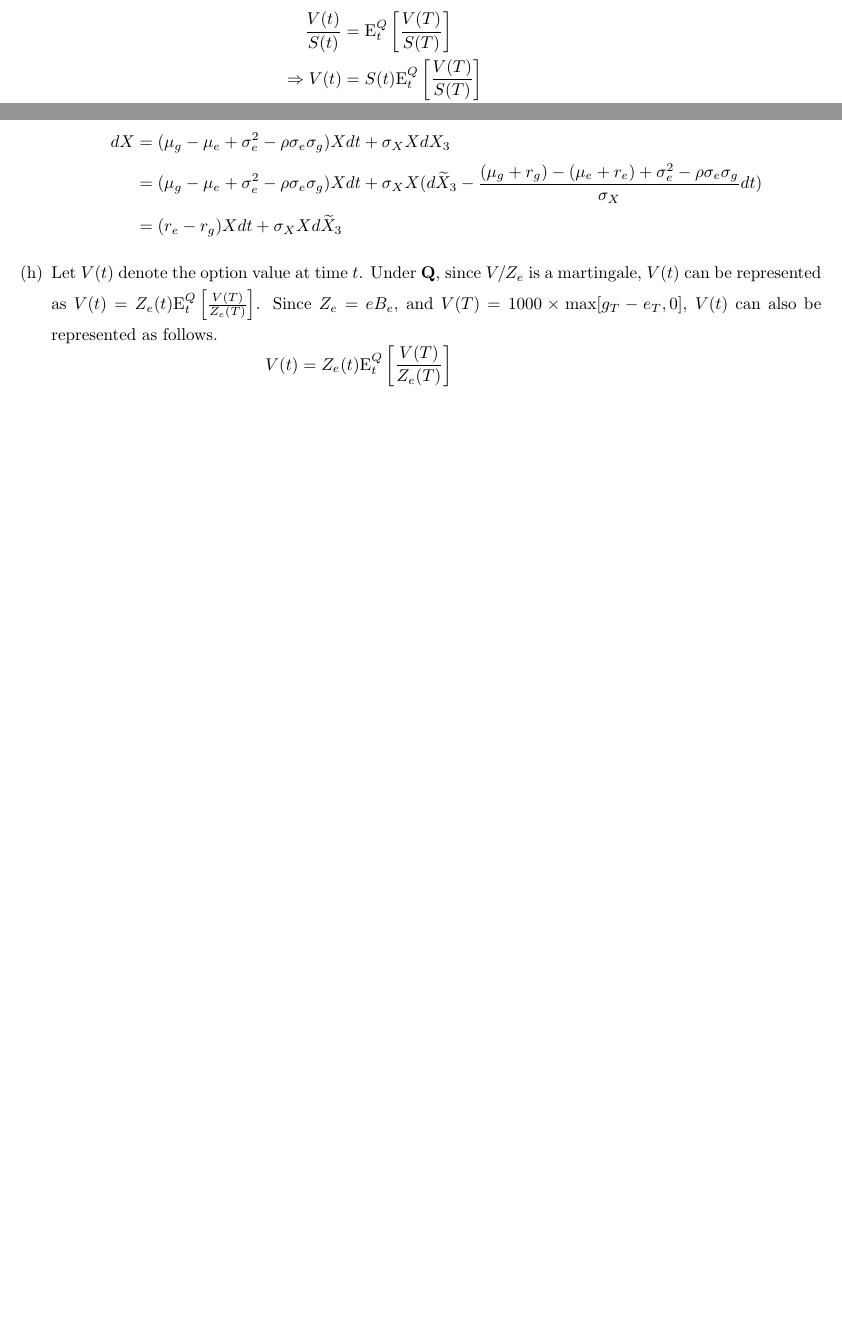
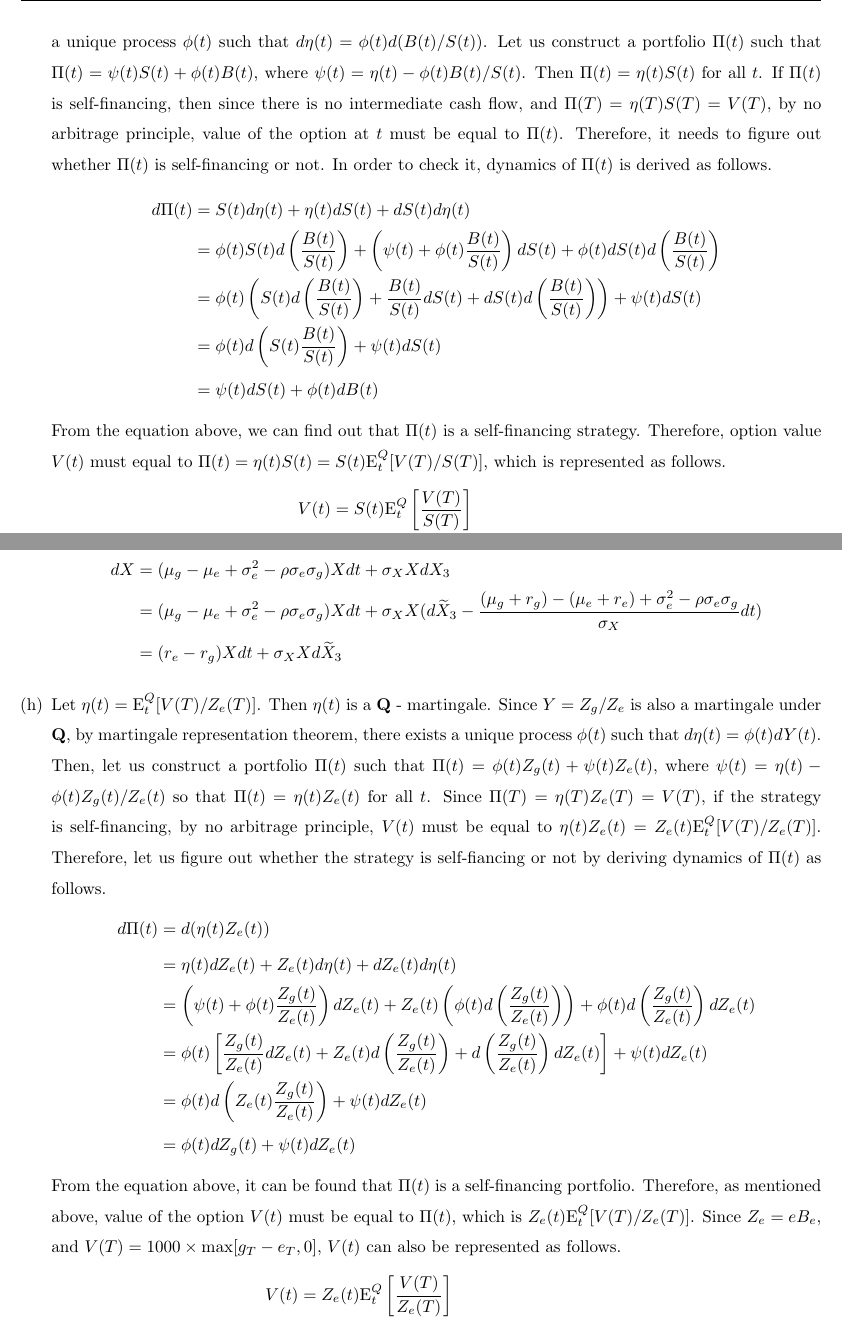
Before and after one commit to wbpark91/FIN514, a LaTeX problem sheet (Homework/HW6/FIN514_HW6.tex): two parts of pages 4 and 6 of 7 before the commit and two parts of pages 4 and 7 of 8 after it, joined at a grey line, cut at the place of the change, the shorter picture padded with empty space. Compiled offline with pdfLaTeX.

Commit message:
fix prob2,3: martingale representation theorem

```diff
--- a/Homework/HW6/FIN514_HW6.tex
+++ b/Homework/HW6/FIN514_HW6.tex
@@ -129,7 +129,7 @@
 %----------------------------------------------------------------------------------------
 
 \newcommand{\hmwkTitle}{Problem Set\ \#6} % Assignment title
-\newcommand{\hmwkDueDate}{Wednesday,\ April\ 25,\ 2018} % Due date
+\newcommand{\hmwkDueDate}{Wednesday,\ May\ 2,\ 2018} % Due date
 \newcommand{\hmwkClass}{FIN\ 514} % Course/class
 \newcommand{\hmwkClassTime}{9:30am} % Class/lecture time
 \newcommand{\hmwkAuthorName}{Wanbae Park} % Your name
@@ -316,8 +316,36 @@
+		theorem, there exists a unique process $\phi(t)$ such that
+		$d\eta(t) = \phi(t) d(B(t) / S(t))$. Let us construct a portfolio
+		$\Pi(t)$ such that $\Pi(t) = \psi(t)S(t) + \phi(t)B(t)$, where
+		$\psi(t) = \eta(t) - \phi(t)B(t) / S(t)$. Then $\Pi(t) = \eta(t)S(t)$
+		for all $t$. If $\Pi(t)$ is self-financing, then since there is no
+		intermediate cash flow, and $\Pi(T) = \eta(T)S(T) = V(T)$,
+		by no arbitrage principle, value of the option at $t$ must be equal to
+		$\Pi(t)$. Therefore, it needs to figure out whether $\Pi(t)$ is
+		self-financing or not. In order to check it, dynamics of $\Pi(t)$ is
+		derived as follows.
+		\begin{equation*}
+			\begin{aligned}
+				d\Pi(t)	&= S(t)d\eta(t) + \eta(t)dS(t) + dS(t)d\eta(t)	\\
+						&= \phi(t)S(t) d\left(\frac{B(t)}{S(t)} \right)
+							+ \left(\psi(t) + \phi(t) \frac{B(t)}{S(t)} \right)dS(t)
+							+ \phi(t) dS(t) d \left( \frac{B(t)}{S(t)} \right)	\\
+						&= \phi(t) \left( S(t) d\left( \frac{B(t)}{S(t)} \right)
+						  	+ \frac{B(t)}{S(t)}dS(t)
+							+ dS(t) d\left( \frac{B(t)}{S(t)} \right)\right)
+							+ \psi(t) dS(t)	\\
+						&= \phi(t)d\left( S(t) \frac{B(t)}{S(t)}\right)
+							+ \psi(t)dS(t)	\\
+						&= \psi(t)dS(t) + \phi(t)dB(t)
+			\end{aligned}
+		\end{equation*}
+		From the equation above, we can find out that $\Pi(t)$ is a
+		self-financing strategy. Therefore, option value $V(t)$ must equal to
+		$\Pi(t) = \eta(t)S(t) = S(t)\E_t^Q[V(T)/S(T)]$, which is represented
+		as follows.
 		%% EUROPEAN CALL OPTION VALUE UNDER Q
 		\begin{equation*}
 			\begin{aligned}
-				\frac{V(t)}{S(t)} &= \E_t^Q \left[ \frac{V(T)}{S(T)} \right]	\\
-				\Rightarrow V(t) &= S(t) \E_t^Q \left[ \frac{V(T)}{S(T)} \right]	\\
+				V(t) &= S(t) \E_t^Q \left[ \frac{V(T)}{S(T)} \right]	\\
 					&= S(t) \E_t^Q \left[ \frac{\max(S(T) - K, 0)}{S(T)} \right]	\\
 					&= S(t) \E_t^Q \left[ \max \left(1 - \frac{K}{S(T)}, 0 \right) \right]
 			\end{aligned}
@@ -512,9 +540,36 @@
 			\end{aligned}
 		\end{equation*}
 		\item	%% (h)
-		Let $V(t)$ denote the option value at time $t$. Under $\mathbf{Q}$,
-		since $V / Z_e$ is a martingale, $V(t)$ can be represented as
-		$V(t) = Z_e(t) \E_t^Q \left[\frac{V(T)}{Z_e(T)} \right]$.
+		Let $\eta(t) = \E_t^Q[V(T)/Z_e(T)]$. Then $\eta(t)$ is a $\mathbf{Q}$ -
+		martingale. Since $Y = Z_g / Z_e$ is also a martingale under $\mathbf{Q}$,
+		by martingale representation theorem, there exists a unique process
+		$\phi(t)$ such that $d\eta(t) = \phi(t)dY(t)$. Then, let us construct
+		a portfolio $\Pi(t)$ such that $\Pi(t) = \phi(t)Z_g(t) + \psi(t)Z_e(t)$,
+		where $\psi(t) = \eta(t) - \phi(t) Z_g(t) / Z_e(t)$ so that $\Pi(t) =
+		\eta(t)Z_e(t)$ for all $t$. Since $\Pi(T) = \eta(T)Z_e(T) = V(T)$,
+		if the strategy is self-financing, by no arbitrage principle, $V(t)$
+		must be equal to $\eta(t)Z_e(t) = Z_e(t) \E_t^Q[V(T)/Z_e(T)]$. Therefore,
+		let us figure out whether the strategy is self-fiancing or not by deriving
+		dynamics of $\Pi(t)$ as follows.
+		\begin{equation*}
+			\begin{aligned}
+				d\Pi(t)	&= d(\eta(t)Z_e(t))	\\
+						&= \eta(t)dZ_e(t) + Z_e(t)d\eta(t) + dZ_e(t)d\eta(t)	\\
+						&= \left( \psi(t) + \phi(t)\frac{Z_g(t)}{Z_e(t)} \right)dZ_e(t)
+							+ Z_e(t) \left( \phi(t) d\left( \frac{Z_g(t)}{Z_e(t)} \right) \right)
+							+ \phi(t) d\left( \frac{Z_g(t)}{Z_e(t)} \right)dZ_e(t)	\\
+						&= \phi(t) \left[ \frac{Z_g(t)}{Z_e(t)}dZ_e(t)
+						 	+ Z_e(t)d\left( \frac{Z_g(t)}{Z_e(t)} \right)
+							+ d\left( \frac{Z_g(t)}{Z_e(t)} \right) dZ_e(t) \right]
+							+ \psi(t)dZ_e(t)	\\
+						&= \phi(t) d\left( Z_e(t) \frac{Z_g(t)}{Z_e(t)} \right)
+							+ \psi(t)dZ_e(t)	\\
+						&= \phi(t)dZ_g(t) + \psi(t)dZ_e(t)
+			\end{aligned}
+		\end{equation*}
+		From the equation above, it can be found that $\Pi(t)$ is a self-financing
+		portfolio. Therefore, as mentioned above, value of the option $V(t)$
+		must be equal to $\Pi(t)$, which is $Z_e(t) \E_t^Q[V(T)/Z_e(T)]$.
 		Since $Z_e = eB_e$, and $V(T) = 1000 \times \max[g_T - e_T, 0]$,
 		$V(t)$ can also be represented as follows.
 		\begin{equation*}
```
Also changed, not shown: Homework/HW6/FIN514_HW6.pdf, Homework/HW6/FIN514_HW6.tex (8 more changed lines), 4 other files.
